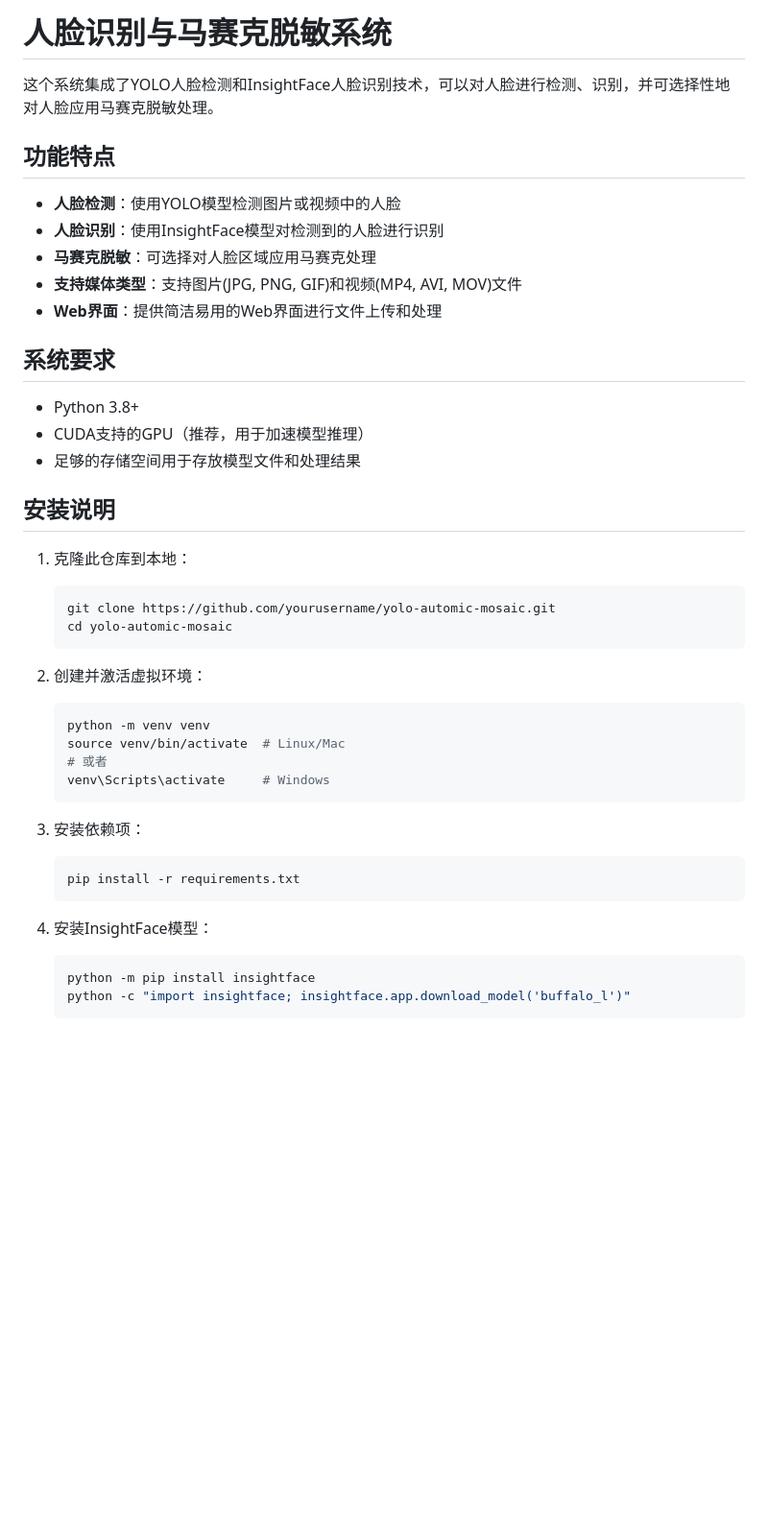
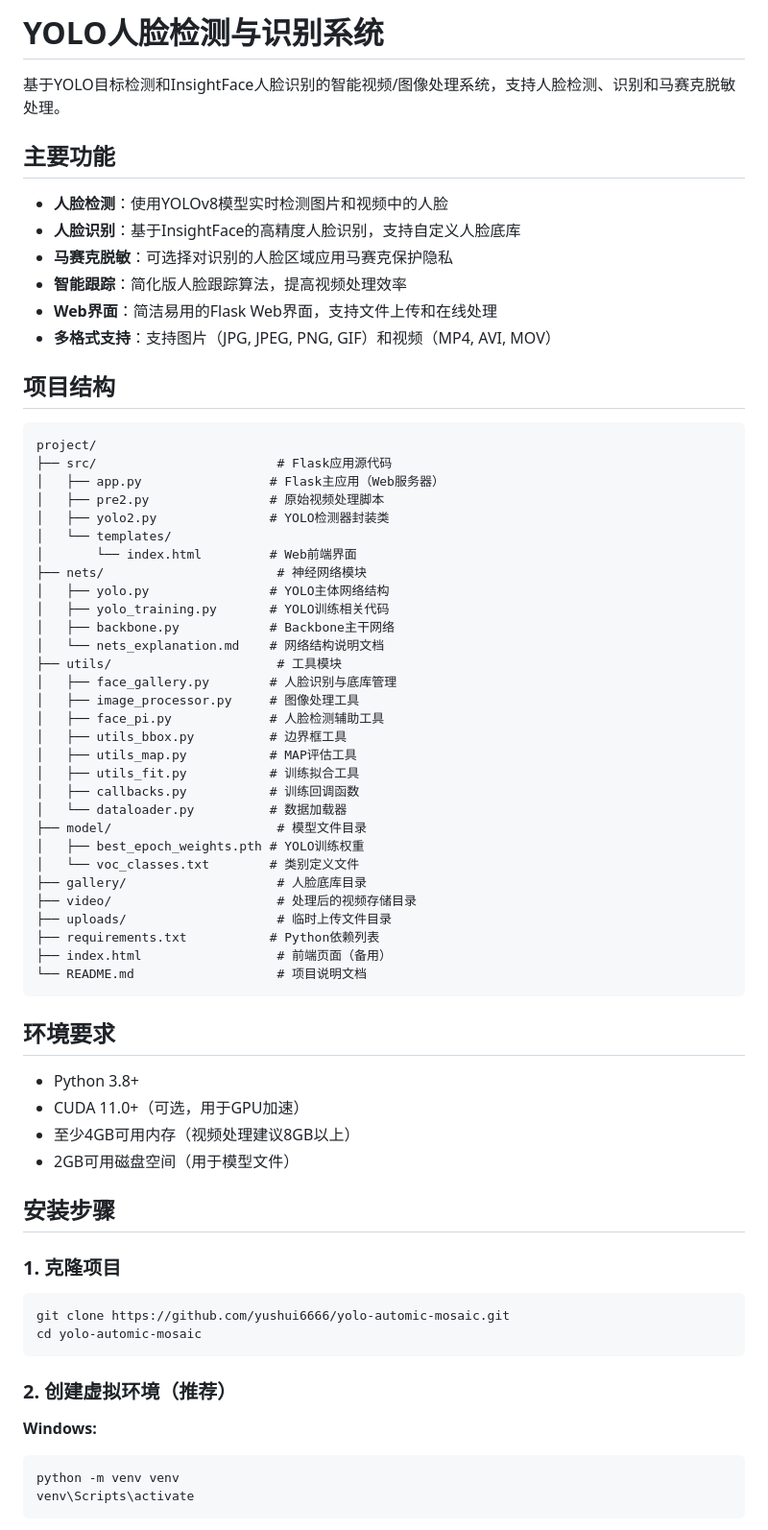
Before and after one commit to yushui6666/yolo-automic-mosaic, a Markdown page: README.md, the part around one of its changes. Shown at 96% size. Rendered like a GitHub page; blank space fills up the shorter version.

Commit message:
new readme

````diff
--- a/README.md
+++ b/README.md
@@ -1,45 +1,72 @@
-# 人脸识别与马赛克脱敏系统
+# YOLO人脸检测与识别系统
 
-这个系统集成了YOLO人脸检测和InsightFace人脸识别技术，可以对人脸进行检测、识别，并可选择性地对人脸应用马赛克脱敏处理。
+基于YOLO目标检测和InsightFace人脸识别的智能视频/图像处理系统，支持人脸检测、识别和马赛克脱敏处理。
 
-## 功能特点
+## 主要功能
 
-- **人脸检测**：使用YOLO模型检测图片或视频中的人脸
-- **人脸识别**：使用InsightFace模型对检测到的人脸进行识别
-- **马赛克脱敏**：可选择对人脸区域应用马赛克处理
-- **支持媒体类型**：支持图片(JPG, PNG, GIF)和视频(MP4, AVI, MOV)文件
-- **Web界面**：提供简洁易用的Web界面进行文件上传和处理
+- **人脸检测**：使用YOLOv8模型实时检测图片和视频中的人脸
+- **人脸识别**：基于InsightFace的高精度人脸识别，支持自定义人脸底库
+- **马赛克脱敏**：可选择对识别的人脸区域应用马赛克保护隐私
+- **智能跟踪**：简化版人脸跟踪算法，提高视频处理效率
+- **Web界面**：简洁易用的Flask Web界面，支持文件上传和在线处理
+- **多格式支持**：支持图片（JPG, JPEG, PNG, GIF）和视频（MP4, AVI, MOV）
 
-## 系统要求
+## 项目结构
+
+```
+project/
+├── src/                        # Flask应用源代码
+│   ├── app.py                 # Flask主应用（Web服务器）
+│   ├── pre2.py                # 原始视频处理脚本
+│   ├── yolo2.py               # YOLO检测器封装类
+│   └── templates/
+│       └── index.html         # Web前端界面
+├── nets/                       # 神经网络模块
+│   ├── yolo.py                # YOLO主体网络结构
+│   ├── yolo_training.py       # YOLO训练相关代码
+│   ├── backbone.py            # Backbone主干网络
+│   └── nets_explanation.md    # 网络结构说明文档
+├── utils/                      # 工具模块
+│   ├── face_gallery.py        # 人脸识别与底库管理
+│   ├── image_processor.py     # 图像处理工具
+│   ├── face_pi.py             # 人脸检测辅助工具
+│   ├── utils_bbox.py          # 边界框工具
+│   ├── utils_map.py           # MAP评估工具
+│   ├── utils_fit.py           # 训练拟合工具
+│   ├── callbacks.py           # 训练回调函数
+│   └── dataloader.py          # 数据加载器
+├── model/                      # 模型文件目录
+│   ├── best_epoch_weights.pth # YOLO训练权重
+│   └── voc_classes.txt        # 类别定义文件
+├── gallery/                    # 人脸底库目录
+├── video/                      # 处理后的视频存储目录
+├── uploads/                    # 临时上传文件目录
+├── requirements.txt           # Python依赖列表
+├── index.html                  # 前端页面（备用）
+└── README.md                   # 项目说明文档
+```
+
+## 环境要求
 
 - Python 3.8+
-- CUDA支持的GPU（推荐，用于加速模型推理）
-- 足够的存储空间用于存放模型文件和处理结果
+- CUDA 11.0+（可选，用于GPU加速）
+- 至少4GB可用内存（视频处理建议8GB以上）
+- 2GB可用磁盘空间（用于模型文件）
 
-## 安装说明
+## 安装步骤
 
-1. 克隆此仓库到本地：
-   ```bash
-   git clone https://github.com/yourusername/yolo-automic-mosaic.git
-   cd yolo-automic-mosaic
-   ```
+### 1. 克隆项目
 
-2. 创建并激活虚拟环境：
-   ```bash
-   python -m venv venv
-   source venv/bin/activate  # Linux/Mac
-   # 或者
-   venv\Scripts\activate     # Windows
-   ```
+```bash
+git clone https://github.com/yushui6666/yolo-automic-mosaic.git
+cd yolo-automic-mosaic
+```
 
-3. 安装依赖项：
-   ```bash
-   pip install -r requirements.txt
-   ```
+### 2. 创建虚拟环境（推荐）
 
-4. 安装InsightFace模型：
-   ```bash
-   python -m pip install insightface
-   python -c "import insightface; insightface.app.download_model('buffalo_l')"
-   ```
+**Windows:**
+```bash
+python -m venv venv
+venv\Scripts\activate
+```
 
````
Also changed, not shown: other parts of README.md (+213 -56 lines).
